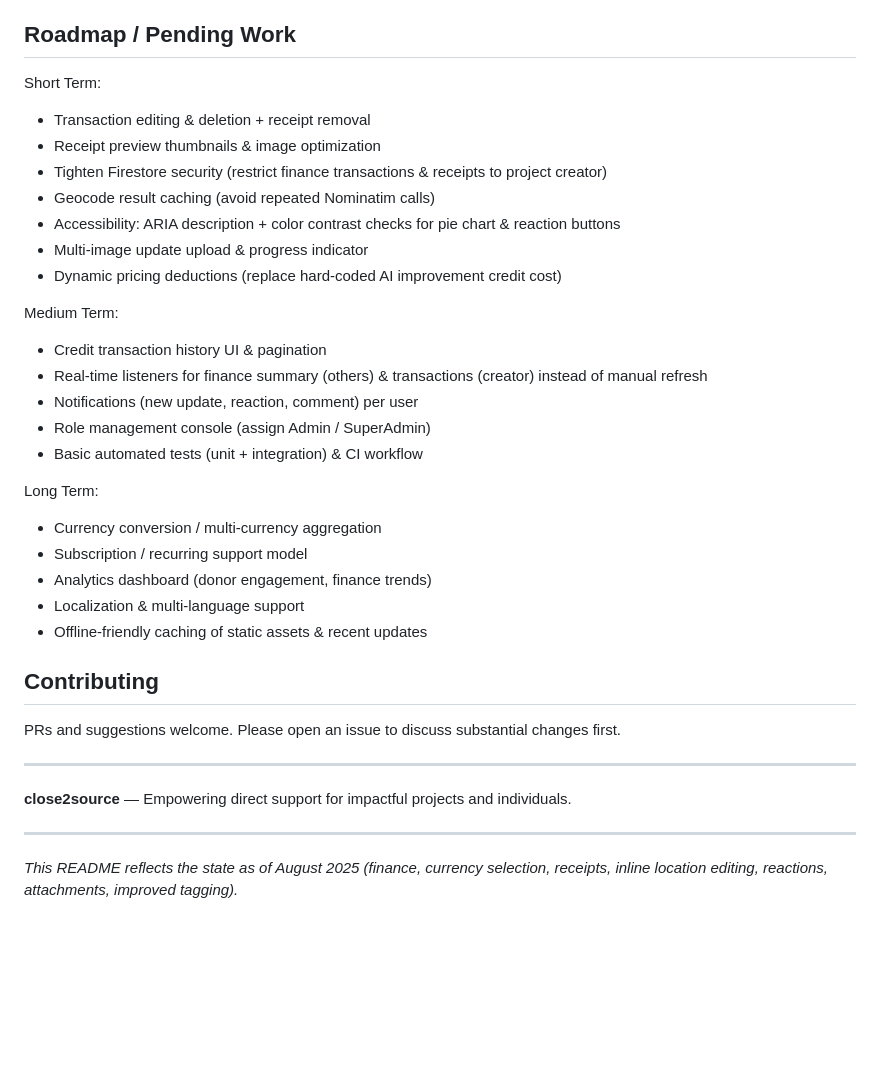
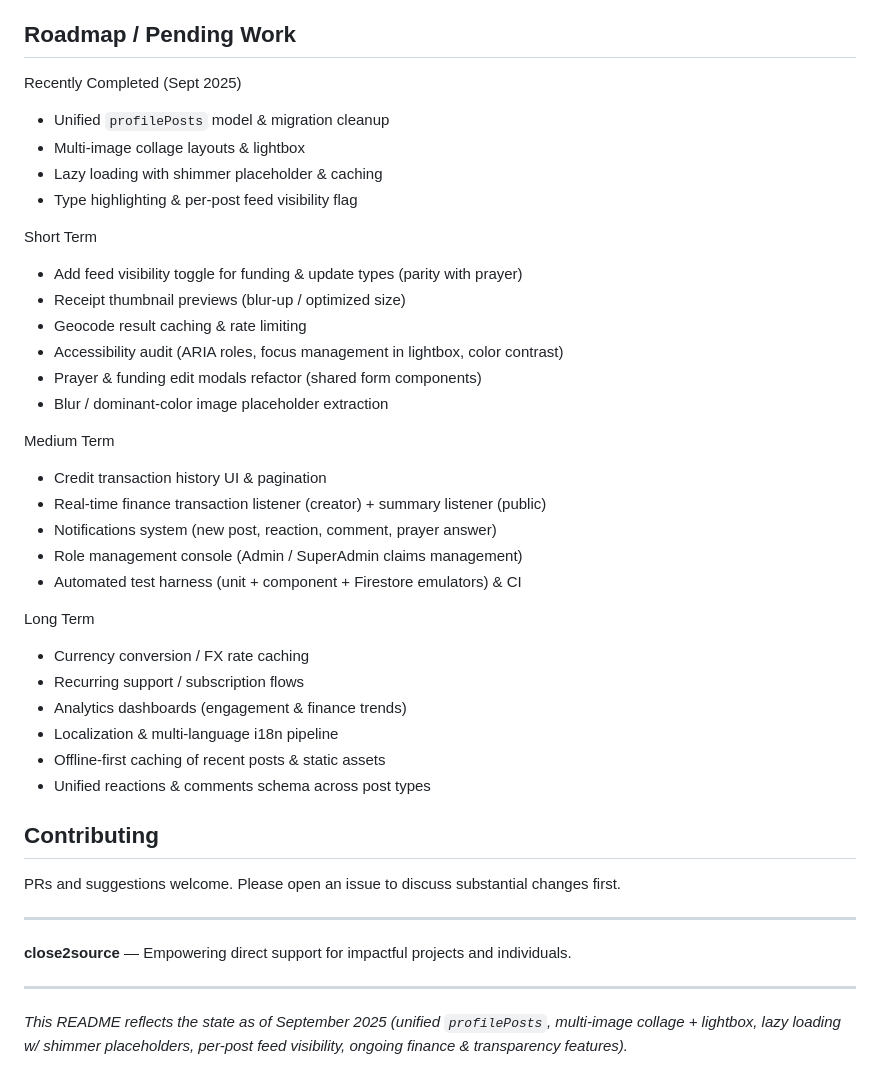
Before and after one commit to Scuttman/close2source_web, a Markdown page: README.md, the part around one of its changes. GitHub-like rendering; blank space fills up the shorter version.

```diff
--- a/README.md
+++ b/README.md
@@ -75,28 +121,34 @@ close2source is a modern web platform (Next.js App Router + Firebase + Tailwind
 
 ## Roadmap / Pending Work
 
-Short Term:
-- Transaction editing & deletion + receipt removal
-- Receipt preview thumbnails & image optimization
-- Tighten Firestore security (restrict finance transactions & receipts to project creator)
-- Geocode result caching (avoid repeated Nominatim calls)
-- Accessibility: ARIA description + color contrast checks for pie chart & reaction buttons
-- Multi-image update upload & progress indicator
-- Dynamic pricing deductions (replace hard-coded AI improvement credit cost)
+Recently Completed (Sept 2025)
+- Unified `profilePosts` model & migration cleanup
+- Multi-image collage layouts & lightbox
+- Lazy loading with shimmer placeholder & caching
+- Type highlighting & per-post feed visibility flag
 
-Medium Term:
+Short Term
+- Add feed visibility toggle for funding & update types (parity with prayer)
+- Receipt thumbnail previews (blur-up / optimized size)
+- Geocode result caching & rate limiting
+- Accessibility audit (ARIA roles, focus management in lightbox, color contrast)
+- Prayer & funding edit modals refactor (shared form components)
+- Blur / dominant-color image placeholder extraction
+
+Medium Term
 - Credit transaction history UI & pagination
-- Real-time listeners for finance summary (others) & transactions (creator) instead of manual refresh
-- Notifications (new update, reaction, comment) per user
-- Role management console (assign Admin / SuperAdmin)
-- Basic automated tests (unit + integration) & CI workflow
+- Real-time finance transaction listener (creator) + summary listener (public)
+- Notifications system (new post, reaction, comment, prayer answer)
+- Role management console (Admin / SuperAdmin claims management)
+- Automated test harness (unit + component + Firestore emulators) & CI
 
-Long Term:
-- Currency conversion / multi-currency aggregation
-- Subscription / recurring support model
-- Analytics dashboard (donor engagement, finance trends)
-- Localization & multi-language support
-- Offline-friendly caching of static assets & recent updates
+Long Term
+- Currency conversion / FX rate caching
+- Recurring support / subscription flows
+- Analytics dashboards (engagement & finance trends)
+- Localization & multi-language i18n pipeline
+- Offline-first caching of recent posts & static assets
+- Unified reactions & comments schema across post types
 
 ## Contributing
 
@@ -108,4 +160,4 @@ PRs and suggestions welcome. Please open an issue to discuss substantial changes
 **close2source** — Empowering direct support for impactful projects and individuals.
 
 ---
-_This README reflects the state as of August 2025 (finance, currency selection, receipts, inline location editing, reactions, attachments, improved tagging)._
+_This README reflects the state as of September 2025 (unified `profilePosts`, multi-image collage + lightbox, lazy loading w/ shimmer placeholders, per-post feed visibility, ongoing finance & transparency features)._
```
Also changed, not shown: other parts of README.md (+80 -34 lines).
